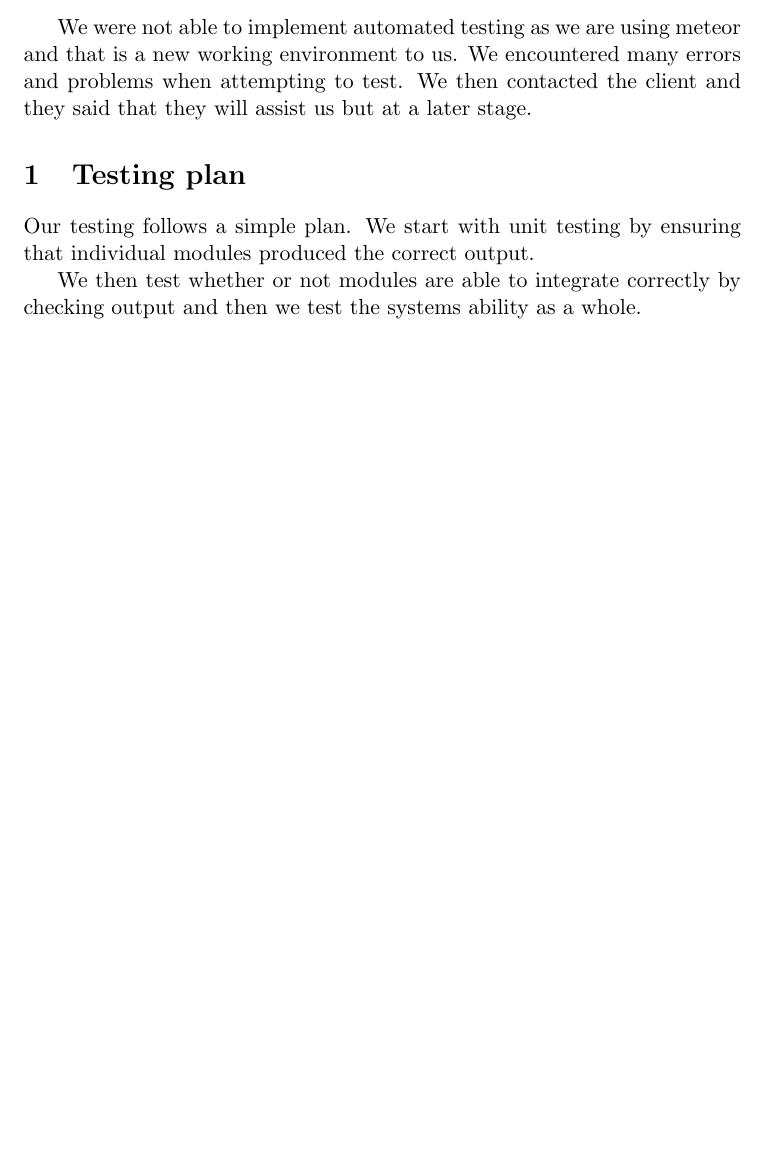
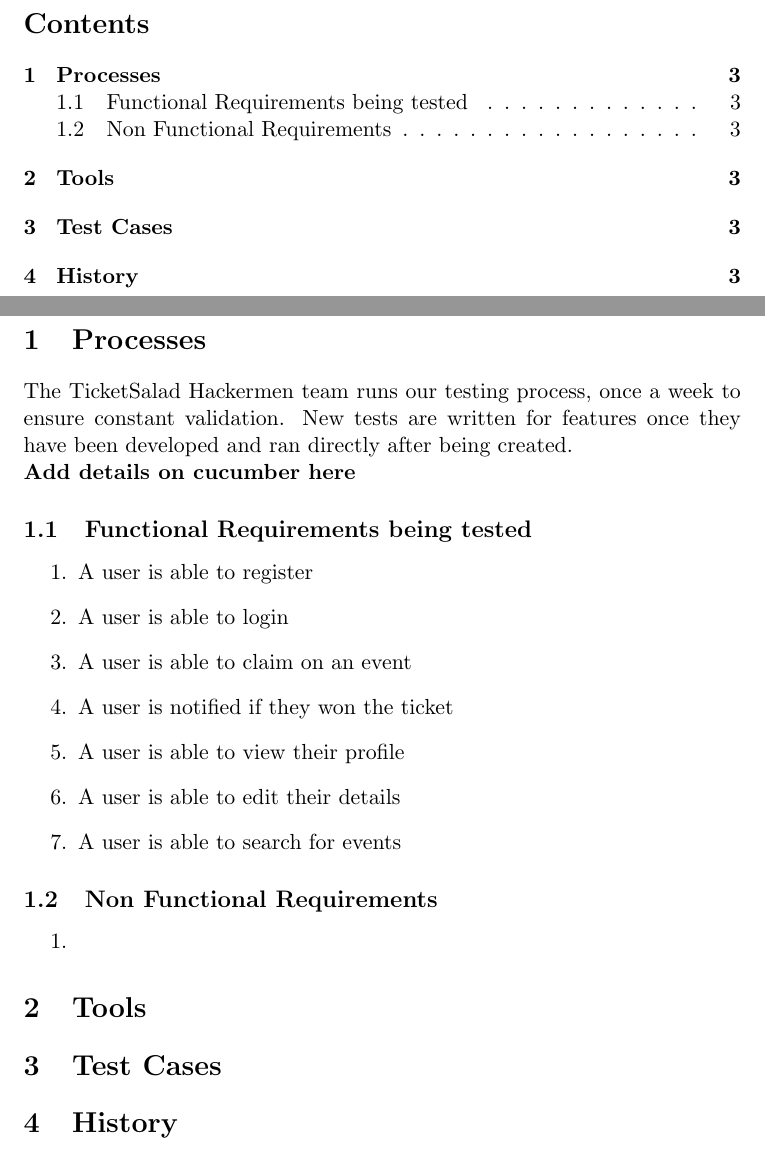
Before and after one commit to tdsa/ticketsalad, a LaTeX document (Documentation/Testing Policy.tex): part of the page before the commit and two parts of pages 2 and 3 of 3 after it, the two joined at a grey line, cut at the place of the change, the shorter picture padded with empty space. Compiled offline with pdfLaTeX.

Commit message:
Editied testing policy and user manual

```diff
--- a/Documentation/Testing Policy.tex
+++ b/Documentation/Testing Policy.tex
@@ -7,10 +7,27 @@
 	\title{Ticket Salad Testing Policy}
 	\date{}
 	\maketitle
-	We were not able to implement automated testing as we are using meteor and that is a new working environment to us. We encountered many errors and problems when attempting to test. We then contacted the client and they said that they will assist us but at a later stage.
-
-	\section{Testing plan}
-	Our testing follows a simple plan. We start with unit testing by ensuring that individual modules produced the correct output.
-
-	We then test whether or not modules are able to integrate correctly by checking output and then we test the systems ability as a whole.
+	\newpage
+	\tableofcontents
+	\newpage
+	\section{Processes}
+	The TicketSalad Hackermen team runs our testing process, once a week to ensure constant validation. New tests are written for features once they have been developed and ran directly after being created.
+	\newline \textbf{Add details on cucumber here}
+	\subsection{Functional Requirements being tested}
+	\begin{enumerate}
+		\item A user is able to register
+		\item A user is able to login
+		\item A user is able to claim on an event
+		\item A user is notified if they won the ticket
+		\item A user is able to view their profile
+		\item A user is able to edit their details
+		\item A user is able to search for events
+	\end{enumerate}
+	\subsection{Non Functional Requirements}
+	\begin{enumerate}
+		\item
+	\end{enumerate}
+	\section{Tools}
+	\section{Test Cases}
+	\section{History}
 \end{document}
```
Also changed, not shown: Documentation/Coding Standards/Coding Standards.tex (+1 -0 lines), Documentation/Coding Standards/Coding Standards.pdf, Documentation/Testing Policy.pdf, 8 other files.
